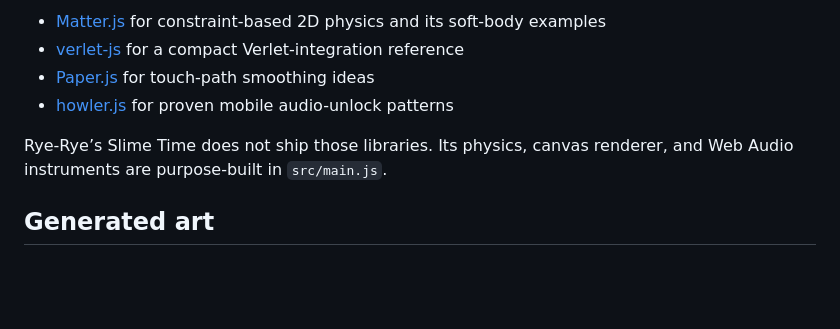
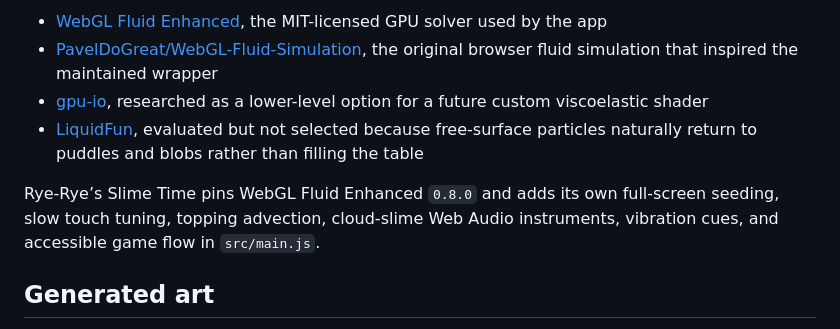
Before and after one commit to bitpixi2/rye-ryes-slime-time, a Markdown page: README.md, the part around one of its changes. Drawn GitHub-style; blank space fills up the shorter version.

```diff
--- a/README.md
+++ b/README.md
@@ -45,10 +46,10 @@ The interaction was researched against several excellent open-source projects:
 
-- [Matter.js](https://github.com/liabru/matter-js) for constraint-based 2D physics and its soft-body examples
-- [verlet-js](https://github.com/subprotocol/verlet-js) for a compact Verlet-integration reference
-- [Paper.js](https://github.com/paperjs/paper.js) for touch-path smoothing ideas
-- [howler.js](https://github.com/goldfire/howler.js) for proven mobile audio-unlock patterns
+- [WebGL Fluid Enhanced](https://github.com/michaelbrusegard/WebGL-Fluid-Enhanced), the MIT-licensed GPU solver used by the app
+- [PavelDoGreat/WebGL-Fluid-Simulation](https://github.com/PavelDoGreat/WebGL-Fluid-Simulation), the original browser fluid simulation that inspired the maintained wrapper
+- [gpu-io](https://github.com/amandaghassaei/gpu-io), researched as a lower-level option for a future custom viscoelastic shader
+- [LiquidFun](https://github.com/google/liquidfun), evaluated but not selected because free-surface particles naturally return to puddles and blobs rather than filling the table
 
-Rye-Rye’s Slime Time does not ship those libraries. Its physics, canvas renderer, and Web Audio instruments are purpose-built in `src/main.js`.
+Rye-Rye’s Slime Time pins WebGL Fluid Enhanced `0.8.0` and adds its own full-screen seeding, slow touch tuning, topping advection, cloud-slime Web Audio instruments, vibration cues, and accessible game flow in `src/main.js`.
 
 ## Generated art
 
```
Also changed, not shown: other parts of README.md (+14 -13 lines), progress.md (+6 -6 lines), docs/rye-ryes-slime-time-mobile.png, 5 other files.
